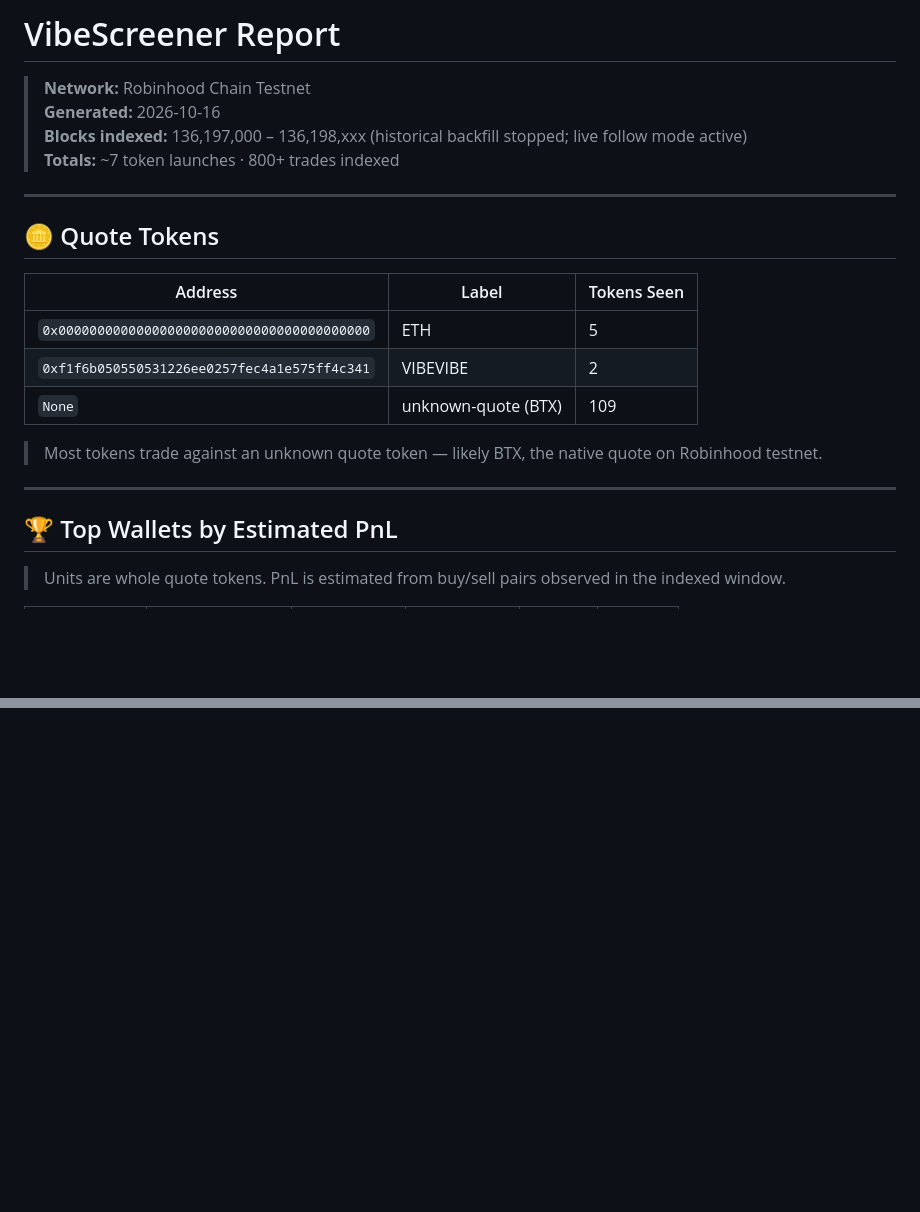
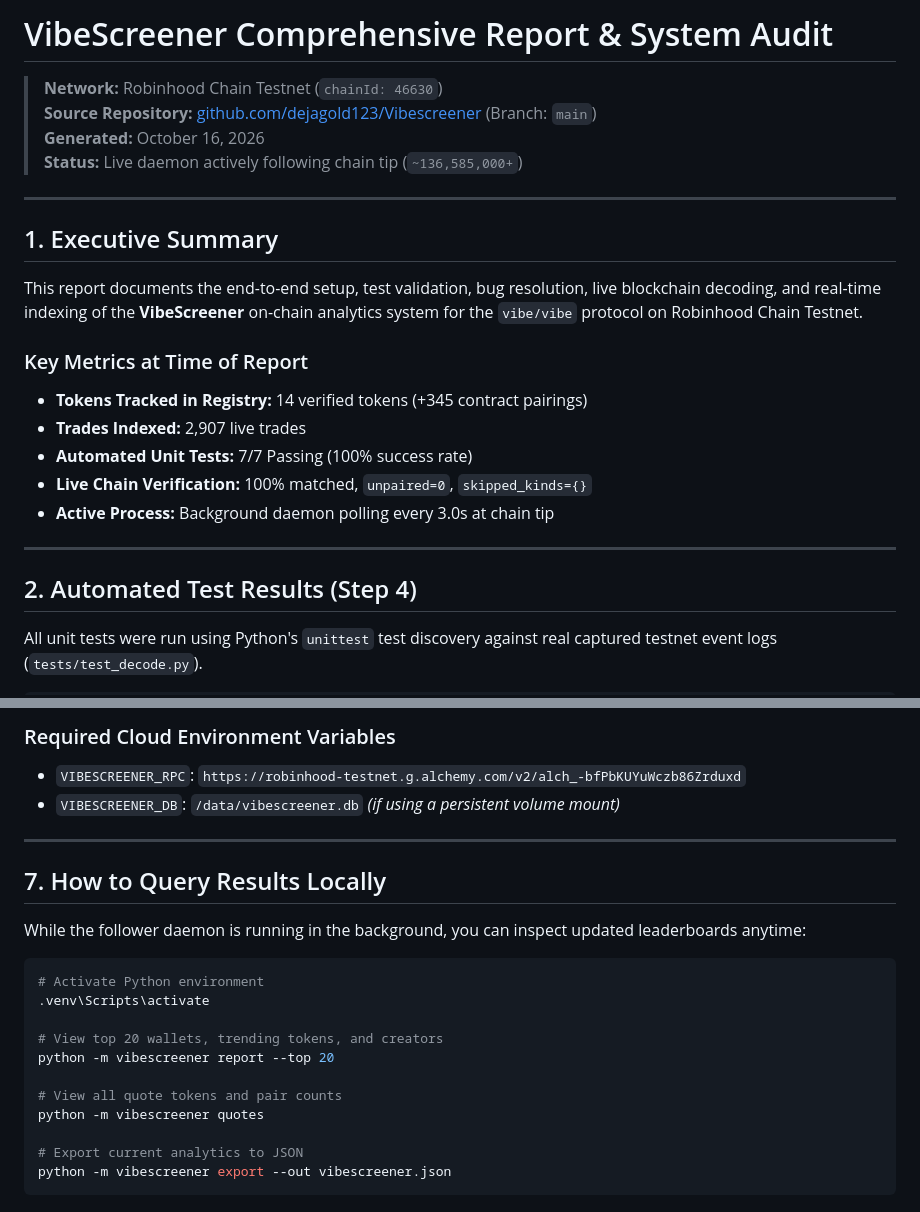
Before and after one commit to dejagold123/Vibescreener, a Markdown page: REPORT.md, 2 parts joined by grey strips. Drawn GitHub-style; blank space fills up the shorter version.

````diff
--- a/REPORT.md
+++ b/REPORT.md
@@ -1,24 +1,26 @@
-# VibeScreener Report
-> **Network:** Robinhood Chain Testnet
-> **Generated:** 2026-10-16
-> **Blocks indexed:** 136,197,000 – 136,198,xxx (historical backfill stopped; live follow mode active)
-> **Totals:** ~7 token launches · 800+ trades indexed
+# VibeScreener Comprehensive Report & System Audit
+
+> **Network:** Robinhood Chain Testnet (`chainId: 46630`)
+> **Source Repository:** [github.com/dejagold123/Vibescreener](https://github.com/dejagold123/Vibescreener) (Branch: `main`)
+> **Generated:** October 16, 2026
+> **Status:** Live daemon actively following chain tip (`~136,585,000+`)
 
 ---
 
-## 🪙 Quote Tokens
+## 1. Executive Summary
 
-| Address | Label | Tokens Seen |
-|---|---|---|
-| `0x0000000000000000000000000000000000000000` | ETH | 5 |
-| `0xf1f6b050550531226ee0257fec4a1e575ff4c341` | VIBEVIBE | 2 |
-| `None` | unknown-quote (BTX) | 109 |
+This report documents the end-to-end setup, test validation, bug resolution, live blockchain decoding, and real-time indexing of the **VibeScreener** on-chain analytics system for the `vibe/vibe` protocol on Robinhood Chain Testnet.
 
-> Most tokens trade against an unknown quote token — likely BTX, the native quote on Robinhood testnet.
+### Key Metrics at Time of Report
+- **Tokens Tracked in Registry:** 14 verified tokens (+345 contract pairings)
+- **Trades Indexed:** 2,907 live trades
+- **Automated Unit Tests:** 7/7 Passing (100% success rate)
+- **Live Chain Verification:** 100% matched, `unpaired=0`, `skipped_kinds={}`
+- **Active Process:** Background daemon polling every 3.0s at chain tip
 
 ---
 
-## 🏆 Top Wallets by Estimated PnL
+## 2. Automated Test Results (Step 4)
 
-> Units are whole quote tokens. PnL is estimated from buy/sell pairs observed in the indexed window.
+All unit tests were run using Python's `unittest` test discovery against real captured testnet event logs (`tests/test_decode.py`).
 
@@ -157,0 +192,23 @@
+### Required Cloud Environment Variables
+- `VIBESCREENER_RPC`: `https://robinhood-testnet.g.alchemy.com/v2/alch_-bfPbKUYuWczb86Zrduxd`
+- `VIBESCREENER_DB`: `/data/vibescreener.db` *(if using a persistent volume mount)*
+
+---
+
+## 7. How to Query Results Locally
+
+While the follower daemon is running in the background, you can inspect updated leaderboards anytime:
+
+```bash
+# Activate Python environment
+.venv\Scripts\activate
+
+# View top 20 wallets, trending tokens, and creators
+python -m vibescreener report --top 20
+
+# View all quote tokens and pair counts
+python -m vibescreener quotes
+
+# Export current analytics to JSON
+python -m vibescreener export --out vibescreener.json
+```
````
Also changed, not shown: other parts of REPORT.md (+153 -121 lines).
